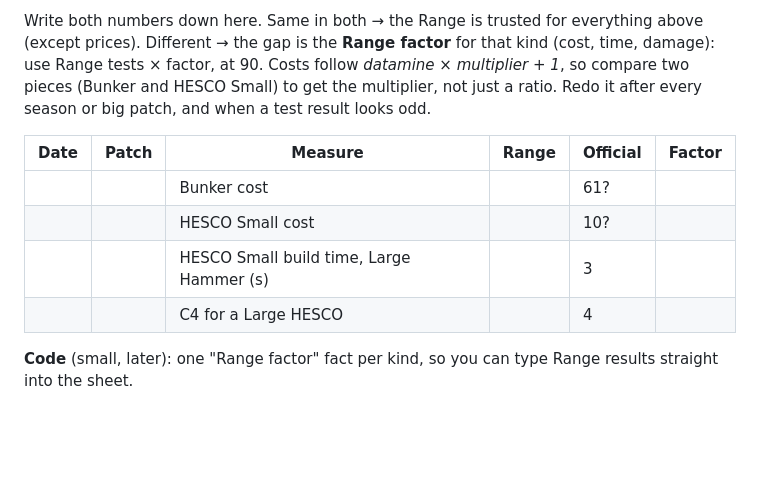
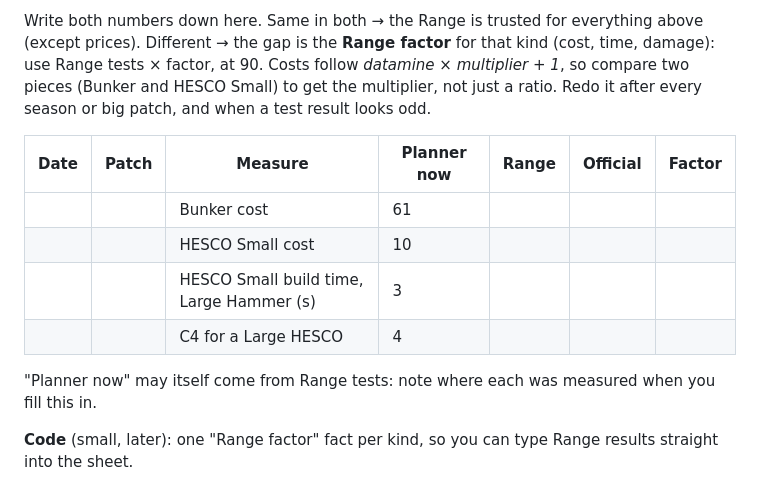
Before and after one commit to Snurras/wardogs-planner, a Markdown page: 12_FACTS_AND_VERIFICATION.md, the part around the change. Rendered like a GitHub page; blank space fills up the shorter version.

Commit message:
Doc 12 §8: calibration table shows planner values separately
Co-Authored-By: Claude Opus 5.5 <noreply@anthropic.com>
Claude-Session: https://claude.ai/code/session_01To2fWm4hE8huUYHeFAwum3

```diff
--- a/12_FACTS_AND_VERIFICATION.md
+++ b/12_FACTS_AND_VERIFICATION.md
@@ -281,11 +281,13 @@ Write both numbers down here. Same in both → the Range is trusted for everythi
 Costs follow *datamine × multiplier + 1*, so compare two pieces (Bunker and HESCO Small) to get the multiplier, not just a ratio.
 Redo it after every season or big patch, and when a test result looks odd.
 
-| Date | Patch | Measure | Range | Official | Factor |
-|---|---|---|---|---|---|
-| | | Bunker cost | | 61? | |
-| | | HESCO Small cost | | 10? | |
-| | | HESCO Small build time, Large Hammer (s) | | 3 | |
-| | | C4 for a Large HESCO | | 4 | |
+| Date | Patch | Measure | Planner now | Range | Official | Factor |
+|---|---|---|---|---|---|---|
+| | | Bunker cost | 61 | | | |
+| | | HESCO Small cost | 10 | | | |
+| | | HESCO Small build time, Large Hammer (s) | 3 | | | |
+| | | C4 for a Large HESCO | 4 | | | |
+
+"Planner now" may itself come from Range tests: note where each was measured when you fill this in.
 
 **Code** (small, later): one "Range factor" fact per kind, so you can type Range results straight into the sheet.
```
